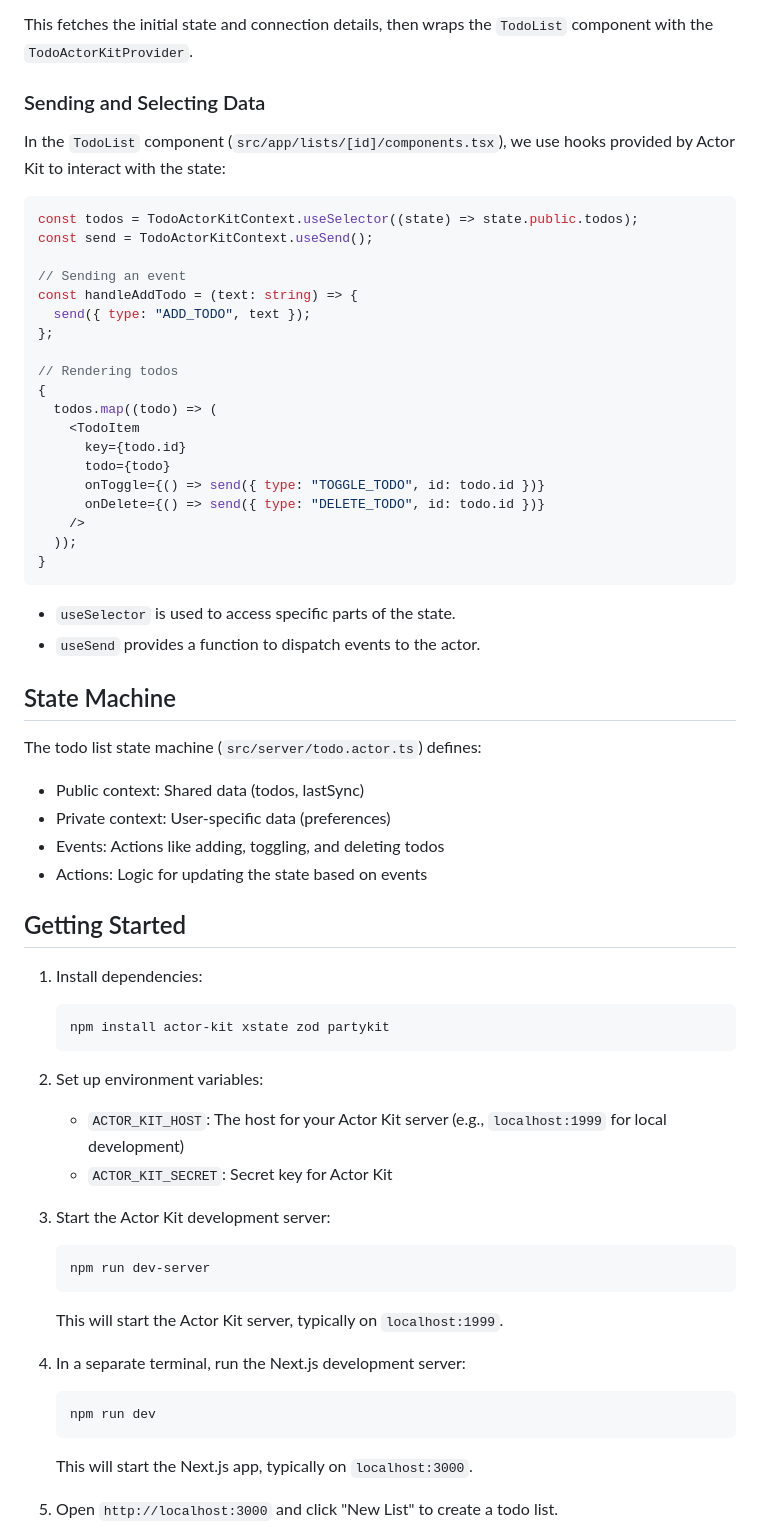
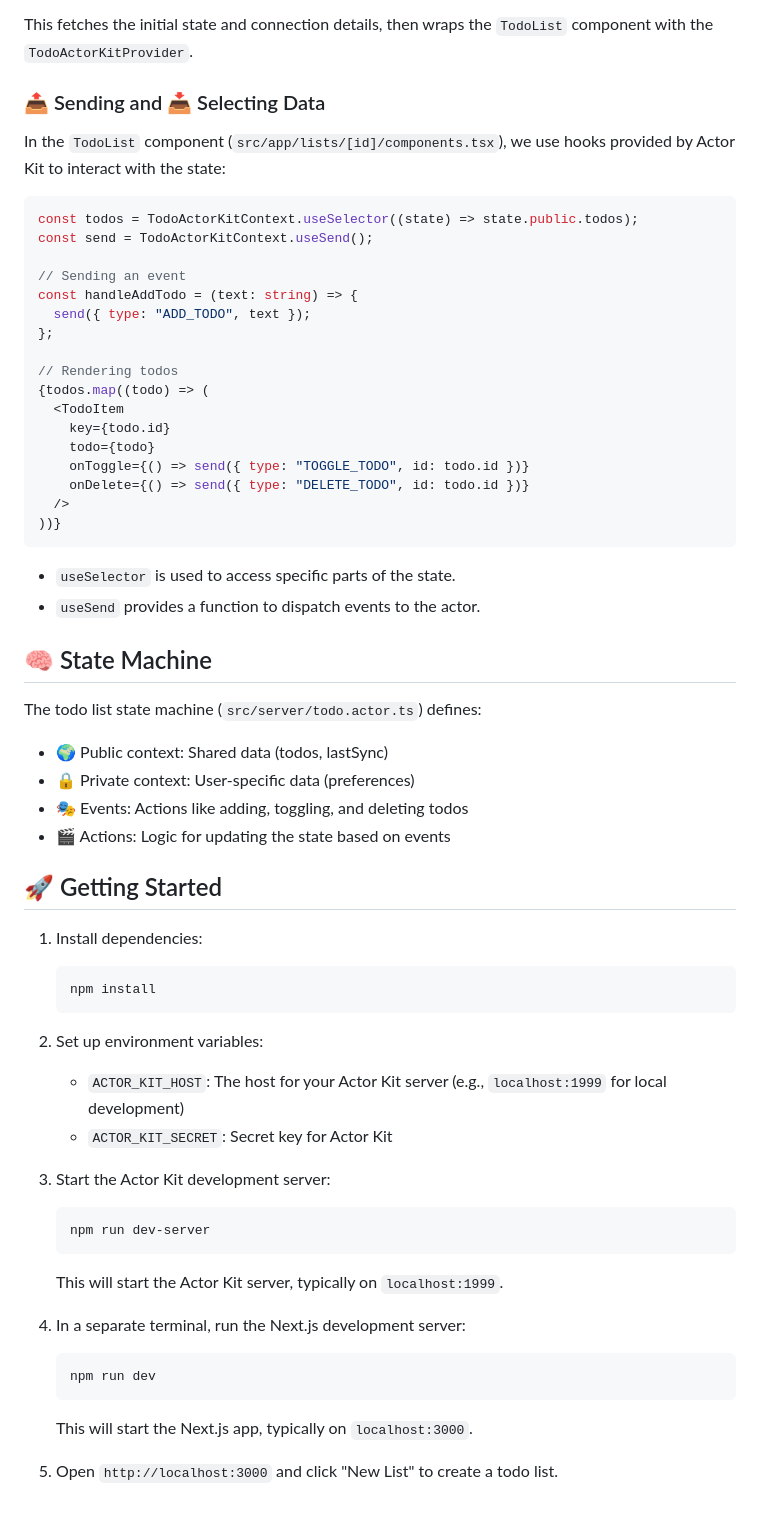
Before and after one commit to jonmumm/actor-kit, a Markdown page: examples/nextjs-todo/README.md, the part around the change printed below. Drawn GitHub-style; blank space fills up the shorter version.

````diff
--- a/examples/nextjs-todo/README.md
+++ b/examples/nextjs-todo/README.md
@@ -61,7 +59,7 @@ return (
 
 This fetches the initial state and connection details, then wraps the `TodoList` component with the `TodoActorKitProvider`.
 
-### Sending and Selecting Data
+### 📤 Sending and 📥 Selecting Data
 
 In the `TodoList` component (`src/app/lists/[id]/components.tsx`), we use hooks provided by Actor Kit to interact with the state:
 
@@ -75,57 +73,49 @@ const handleAddTodo = (text: string) => {
 };
 
 // Rendering todos
-{
-  todos.map((todo) => (
-    <TodoItem
-      key={todo.id}
-      todo={todo}
-      onToggle={() => send({ type: "TOGGLE_TODO", id: todo.id })}
-      onDelete={() => send({ type: "DELETE_TODO", id: todo.id })}
-    />
-  ));
-}
+{todos.map((todo) => (
+  <TodoItem
+    key={todo.id}
+    todo={todo}
+    onToggle={() => send({ type: "TOGGLE_TODO", id: todo.id })}
+    onDelete={() => send({ type: "DELETE_TODO", id: todo.id })}
+  />
+))}
 ```
 
 - `useSelector` is used to access specific parts of the state.
 - `useSend` provides a function to dispatch events to the actor.
 
-## State Machine
+## 🧠 State Machine
 
 The todo list state machine (`src/server/todo.actor.ts`) defines:
 
-- Public context: Shared data (todos, lastSync)
-- Private context: User-specific data (preferences)
-- Events: Actions like adding, toggling, and deleting todos
-- Actions: Logic for updating the state based on events
+- 🌍 Public context: Shared data (todos, lastSync)
+- 🔒 Private context: User-specific data (preferences)
+- 🎭 Events: Actions like adding, toggling, and deleting todos
+- 🎬 Actions: Logic for updating the state based on events
 
-## Getting Started
+## 🚀 Getting Started
 
 1. Install dependencies:
-
    ```bash
-   npm install actor-kit xstate zod partykit
+   npm install
    ```
 
 2. Set up environment variables:
-
    - `ACTOR_KIT_HOST`: The host for your Actor Kit server (e.g., `localhost:1999` for local development)
    - `ACTOR_KIT_SECRET`: Secret key for Actor Kit
 
 3. Start the Actor Kit development server:
-
    ```bash
    npm run dev-server
    ```
-
    This will start the Actor Kit server, typically on `localhost:1999`.
 
 4. In a separate terminal, run the Next.js development server:
-
    ```bash
    npm run dev
    ```
-
    This will start the Next.js app, typically on `localhost:3000`.
 
 5. Open `http://localhost:3000` and click "New List" to create a todo list.
````
Also changed, not shown: other parts of examples/nextjs-todo/README.md (+12 -35 lines).
